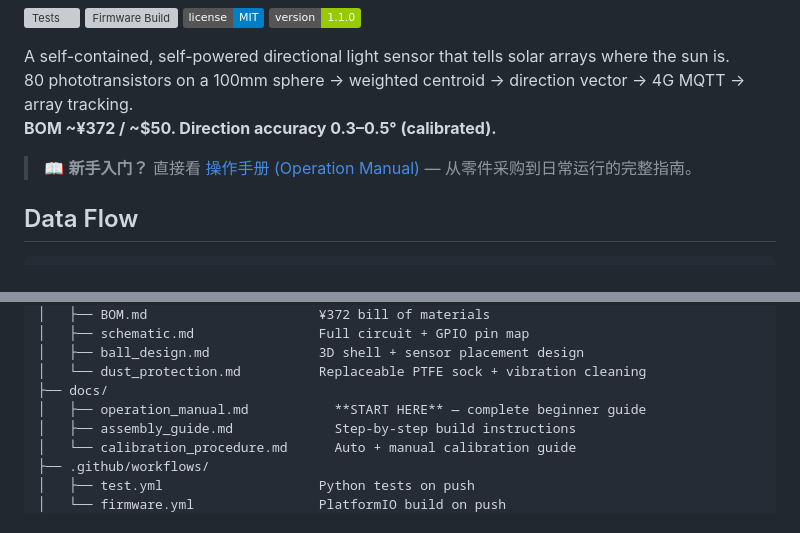
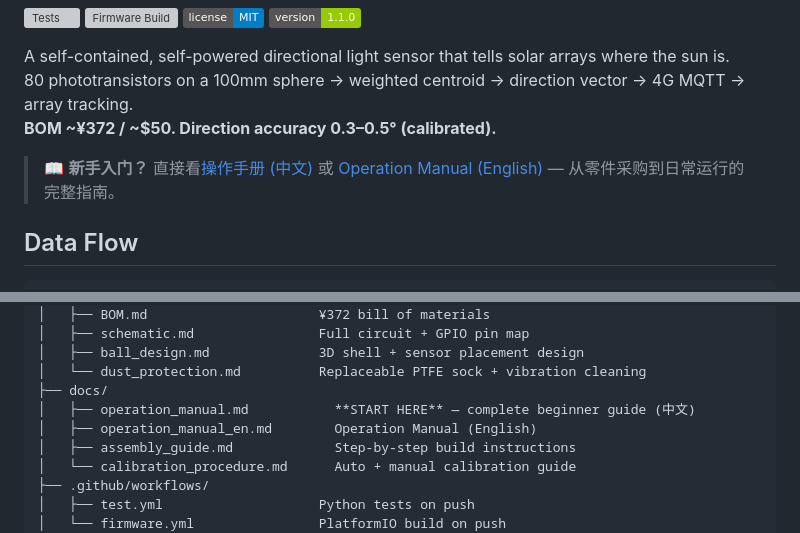
Before and after one commit to yuchenmax88-wq/solar-ball, a Markdown page: README.md, 2 parts joined by grey strips. GitHub-like rendering; badges without logos; grey boxes are pictures that could not be loaded.

Commit message:
Add English operation manual

```diff
--- a/README.md
+++ b/README.md
@@ -9,7 +9,7 @@ A self-contained, self-powered directional light sensor that tells solar arrays
 80 phototransistors on a 100mm sphere → weighted centroid → direction vector → 4G MQTT → array tracking.
 **BOM ~¥372 / ~$50. Direction accuracy 0.3–0.5° (calibrated).**
 
-> 📖 **新手入门？** 直接看 [操作手册 (Operation Manual)](docs/operation_manual.md) — 从零件采购到日常运行的完整指南。
+> 📖 **新手入门？** 直接看[操作手册 (中文)](docs/operation_manual.md) 或 [Operation Manual (English)](docs/operation_manual_en.md) — 从零件采购到日常运行的完整指南。
 
 ## Data Flow
 
@@ -137,7 +137,8 @@ solar-ball/
 │   ├── ball_design.md              3D shell + sensor placement design
 │   └── dust_protection.md          Replaceable PTFE sock + vibration cleaning
 ├── docs/
-│   ├── operation_manual.md           **START HERE** — complete beginner guide
+│   ├── operation_manual.md           **START HERE** — complete beginner guide (中文)
+│   ├── operation_manual_en.md        Operation Manual (English)
 │   ├── assembly_guide.md             Step-by-step build instructions
 │   └── calibration_procedure.md      Auto + manual calibration guide
 ├── .github/workflows/
```
Also changed, not shown: docs/operation_manual_en.md (added, +415 -0 lines).
